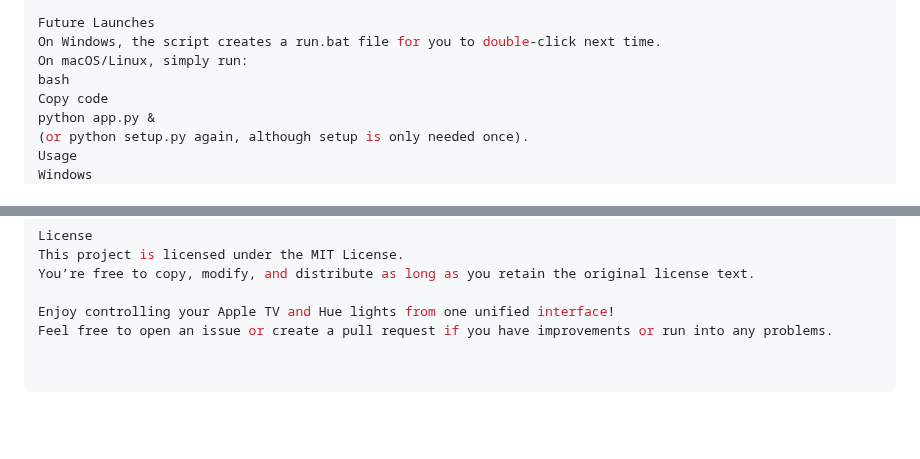
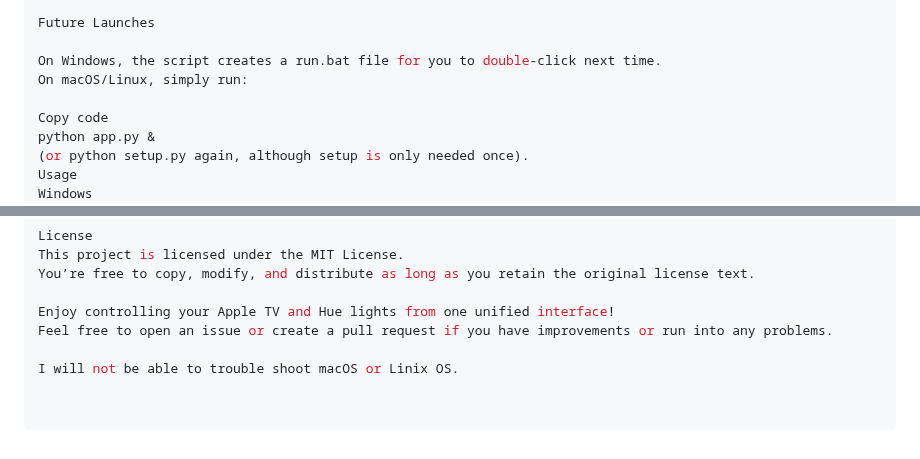
Before and after one commit to chaker999/Apple-TV-Hue-Integration, a Markdown page: README.md, 2 parts joined by grey strips. Rendered like a GitHub page; blank space fills up the shorter version.

```diff
--- a/README.md
+++ b/README.md
@@ -83,9 +83,10 @@ Closes its own setup console automatically when finished.
 Look for the system tray icon (Windows typically places new icons in the “hidden icons” area). The web dashboard should be open in your browser. If not, manually visit http://<host>:<port>.
 
 Future Launches
+
 On Windows, the script creates a run.bat file for you to double-click next time.
 On macOS/Linux, simply run:
-bash
+
 Copy code
 python app.py &
 (or python setup.py again, although setup is only needed once).
@@ -161,3 +162,5 @@ You’re free to copy, modify, and distribute as long as you retain the original
 
 Enjoy controlling your Apple TV and Hue lights from one unified interface!
 Feel free to open an issue or create a pull request if you have improvements or run into any problems.
+
+I will not be able to trouble shoot macOS or Linix OS.
```
